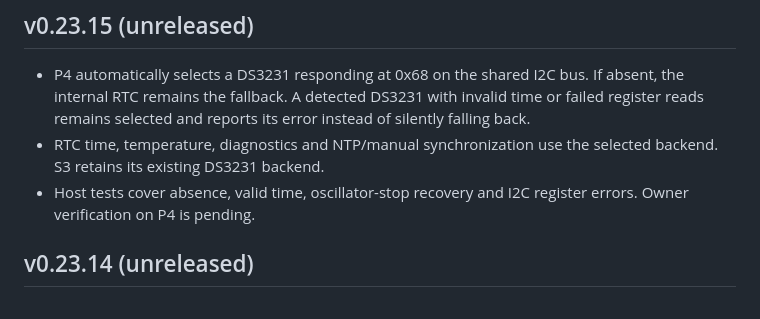
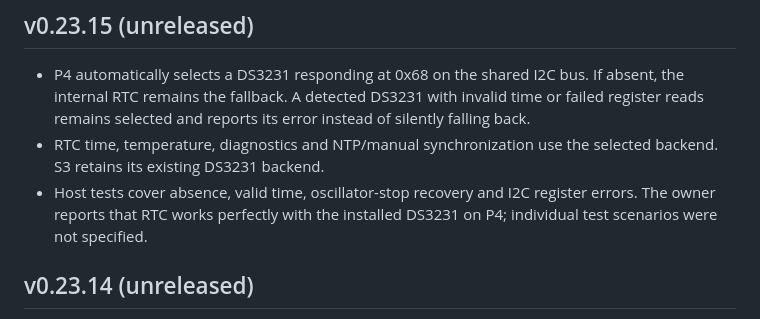
Before and after one commit to Bokbacken/MyEsp-OnTheRoad, a Markdown page: CHANGELOG.md, the part around the change. Drawn GitHub-style.

```diff
--- a/CHANGELOG.md
+++ b/CHANGELOG.md
@@ -17,7 +17,8 @@ a published GitHub Release.
 - RTC time, temperature, diagnostics and NTP/manual synchronization use the
   selected backend. S3 retains its existing DS3231 backend.
 - Host tests cover absence, valid time, oscillator-stop recovery and I2C
-  register errors. Owner verification on P4 is pending.
+  register errors. The owner reports that RTC works perfectly with the
+  installed DS3231 on P4; individual test scenarios were not specified.
 
 ## v0.23.14 (unreleased)
 
```
Also changed, not shown: docs/MULTI_BOARD_TODO.md (+12 -4 lines).
